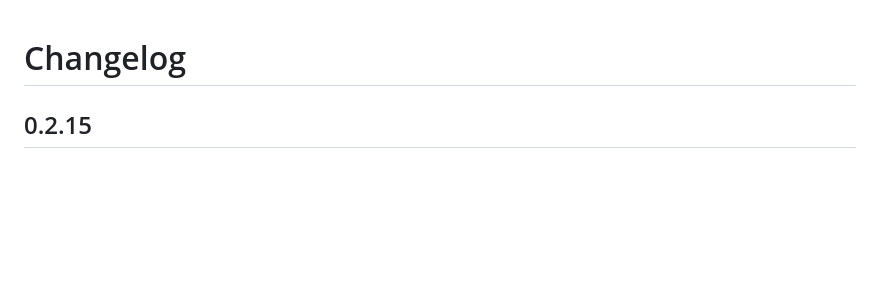
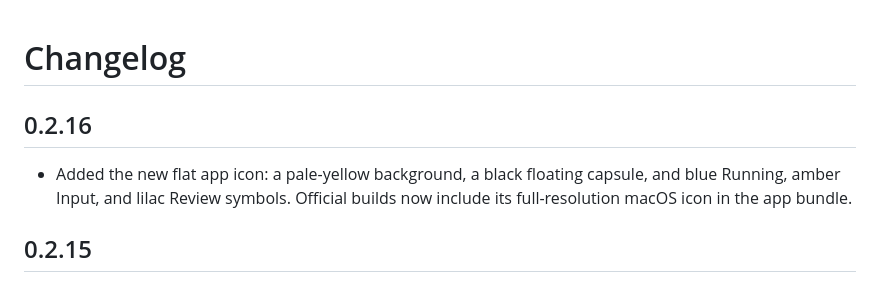
Before and after one commit to Nugkta/monita, a Markdown page: CHANGELOG.md, the part around the change. GitHub-like rendering; blank space fills up the shorter version.

```diff
--- a/CHANGELOG.md
+++ b/CHANGELOG.md
@@ -1,4 +1,10 @@
 # Changelog
+
+## 0.2.16
+
+- Added the new flat app icon: a pale-yellow background, a black floating
+  capsule, and blue Running, amber Input, and lilac Review symbols. Official
+  builds now include its full-resolution macOS icon in the app bundle.
 
 ## 0.2.15
 
```
Also changed, not shown: README.md (+7 -0 lines), task-island/assets/AppIcon.png (added), 5 other files.
